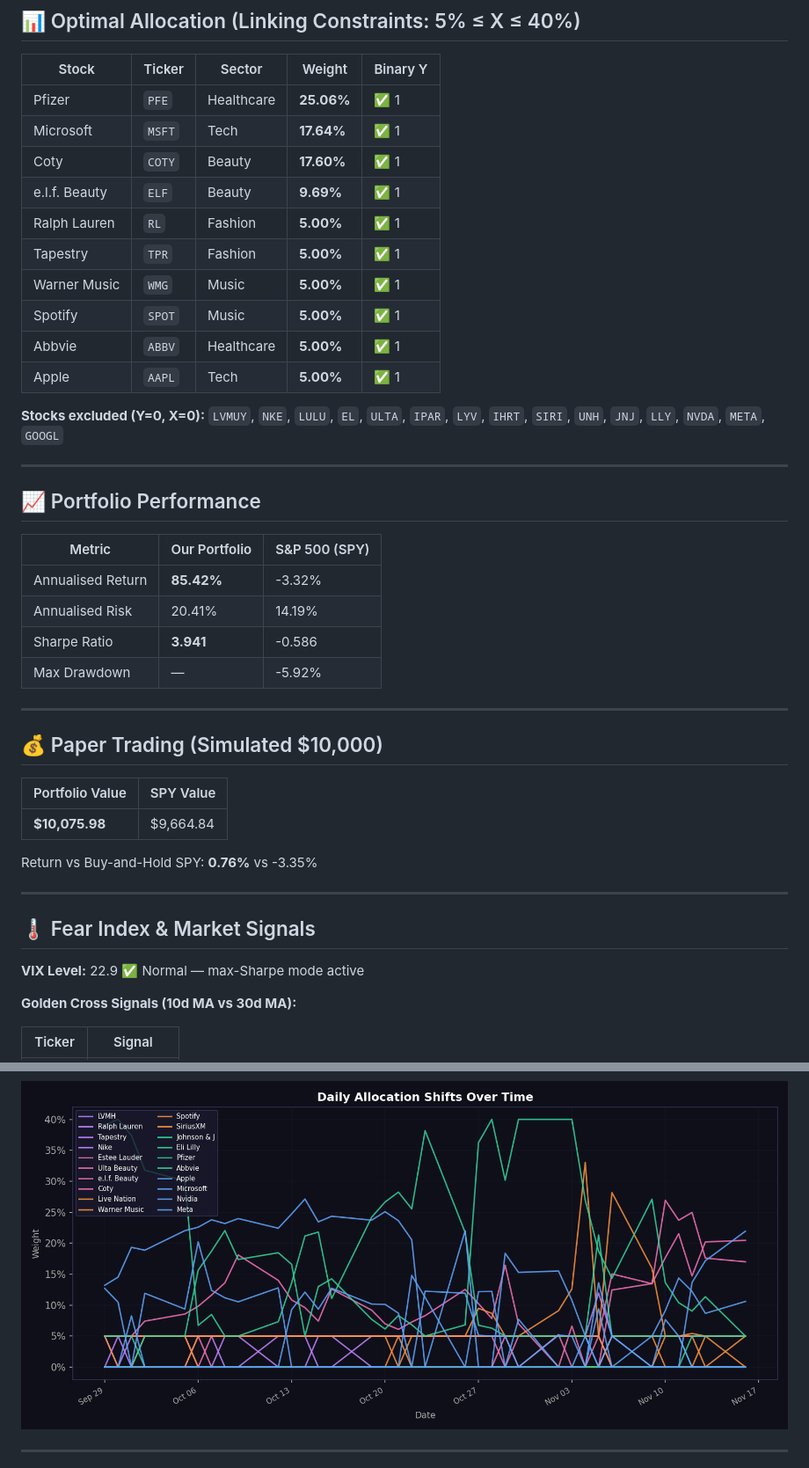
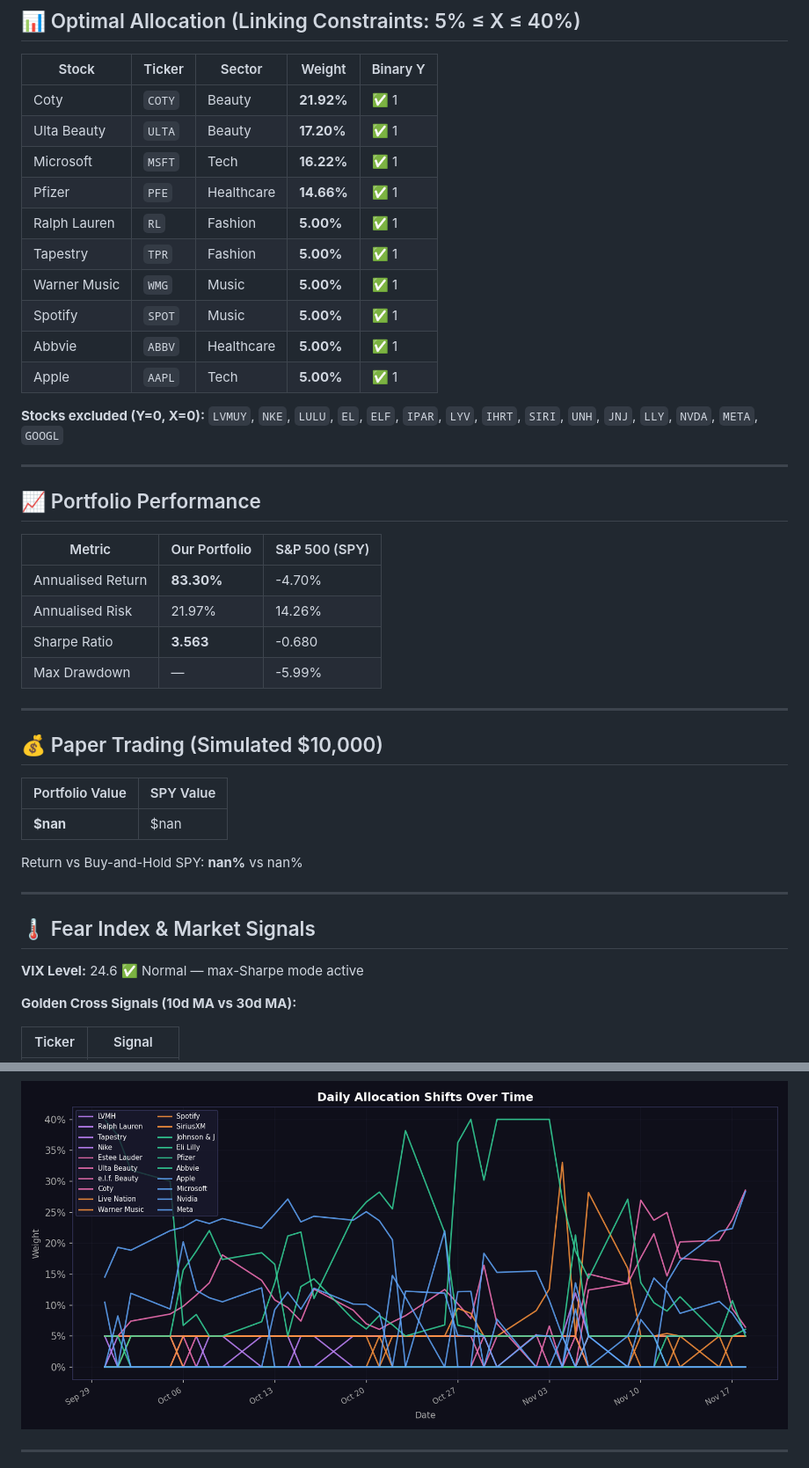
Before and after one commit to RamaAkach/OPIM-5641---Final-Project, a Markdown page: results/REPORT.md, 2 parts joined by grey strips. Shown at 88% size. Rendered like a GitHub page; pictures changed too: results/weight_history.png.

```diff
--- a/results/REPORT.md
+++ b/results/REPORT.md
@@ -10,10 +10,10 @@
 
 | Stock | Ticker | Sector | Weight | Binary Y |
 |-------|--------|--------|--------|----------|
-| Pfizer | `PFE` | Healthcare | **25.06%** | ✅ 1 |
-| Microsoft | `MSFT` | Tech | **17.64%** | ✅ 1 |
-| Coty | `COTY` | Beauty | **17.60%** | ✅ 1 |
-| e.l.f. Beauty | `ELF` | Beauty | **9.69%** | ✅ 1 |
+| Coty | `COTY` | Beauty | **21.92%** | ✅ 1 |
+| Ulta Beauty | `ULTA` | Beauty | **17.20%** | ✅ 1 |
+| Microsoft | `MSFT` | Tech | **16.22%** | ✅ 1 |
+| Pfizer | `PFE` | Healthcare | **14.66%** | ✅ 1 |
 | Ralph Lauren | `RL` | Fashion | **5.00%** | ✅ 1 |
 | Tapestry | `TPR` | Fashion | **5.00%** | ✅ 1 |
 | Warner Music | `WMG` | Music | **5.00%** | ✅ 1 |
@@ -22,7 +22,7 @@
 | Apple | `AAPL` | Tech | **5.00%** | ✅ 1 |
 
 **Stocks excluded (Y=0, X=0):**
-`LVMUY`, `NKE`, `LULU`, `EL`, `ULTA`, `IPAR`, `LYV`, `IHRT`, `SIRI`, `UNH`, `JNJ`, `LLY`, `NVDA`, `META`, `GOOGL`
+`LVMUY`, `NKE`, `LULU`, `EL`, `ELF`, `IPAR`, `LYV`, `IHRT`, `SIRI`, `UNH`, `JNJ`, `LLY`, `NVDA`, `META`, `GOOGL`
 
 ---
 
@@ -30,10 +30,10 @@
 
 | Metric | Our Portfolio | S&P 500 (SPY) |
 |--------|--------------|---------------|
-| Annualised Return | **85.42%** | -3.32% |
-| Annualised Risk   | 20.41% | 14.19% |
-| Sharpe Ratio      | **3.941** | -0.586 |
-| Max Drawdown      | — | -5.92% |
+| Annualised Return | **83.30%** | -4.70% |
+| Annualised Risk   | 21.97% | 14.26% |
+| Sharpe Ratio      | **3.563** | -0.680 |
+| Max Drawdown      | — | -5.99% |
 
 ---
 
@@ -41,15 +41,15 @@
 
 | Portfolio Value | SPY Value |
 |----------------|-----------|
-| **$10,075.98** | $9,664.84 |
+| **$nan** | $nan |
 
-Return vs Buy-and-Hold SPY: **0.76%** vs -3.35%
+Return vs Buy-and-Hold SPY: **nan%** vs nan%
 
 ---
 
 ## 🌡️ Fear Index & Market Signals
 
-**VIX Level:** 22.9 ✅ Normal — max-Sharpe mode active
+**VIX Level:** 24.6 ✅ Normal — max-Sharpe mode active
 
 **Golden Cross Signals (10d MA vs 30d MA):**
 
```
Also changed, not shown: other parts of results/REPORT.md (+3 -3 lines), results/allocation_pie.png, results/efficient_frontier.png, results/paper_trading.png, 4 other files.
